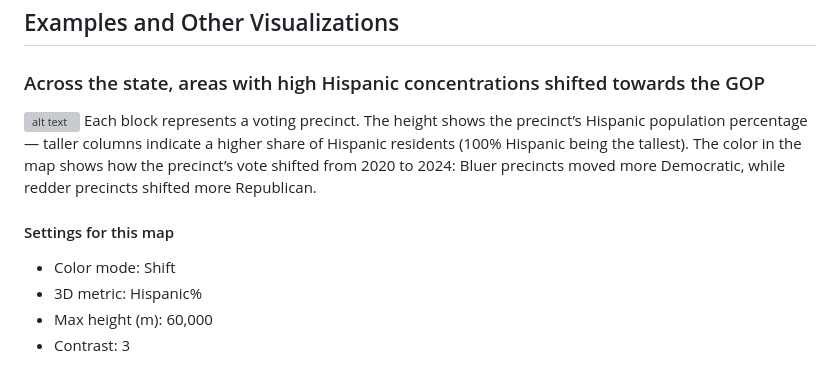
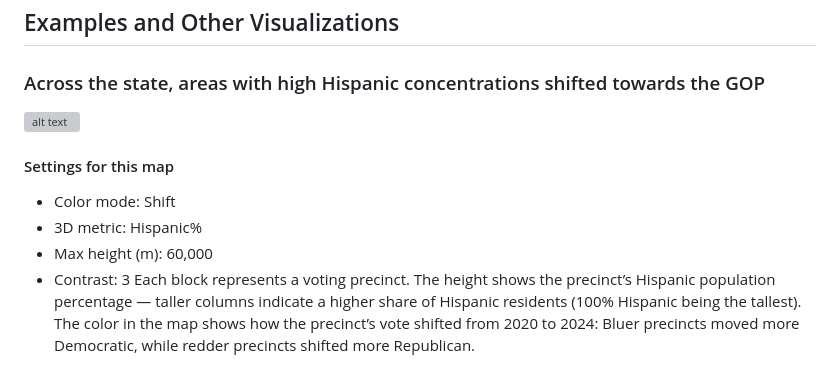
Before and after one commit to samz-cs/tx-map, a Markdown page: README.md, the part around the change. GitHub-like rendering; grey boxes are pictures that could not be loaded.

```diff
--- a/README.md
+++ b/README.md
@@ -45,10 +45,9 @@ This app visualizes Texas 2024 precinct results with interactive hovers, county
 ## Examples and Other Visualizations
 ### Across the state, areas with high Hispanic concentrations shifted towards the GOP
 ![alt text](https://github.com/samz-cs/tx-map/blob/main/hisp_shift.png?raw=true)
-Each block represents a voting precinct. The height shows the precinct’s Hispanic population percentage — taller columns indicate a higher share of Hispanic residents (100% Hispanic being the tallest). The color in the map shows how the precinct’s vote shifted from 2020 to 2024: Bluer precincts moved more Democratic, while redder precincts shifted more Republican.
-
 #### Settings for this map
 - Color mode: Shift
 - 3D metric: Hispanic%
 - Max height (m): 60,000
 - Contrast: 3
+Each block represents a voting precinct. The height shows the precinct’s Hispanic population percentage — taller columns indicate a higher share of Hispanic residents (100% Hispanic being the tallest). The color in the map shows how the precinct’s vote shifted from 2020 to 2024: Bluer precincts moved more Democratic, while redder precincts shifted more Republican.
```
